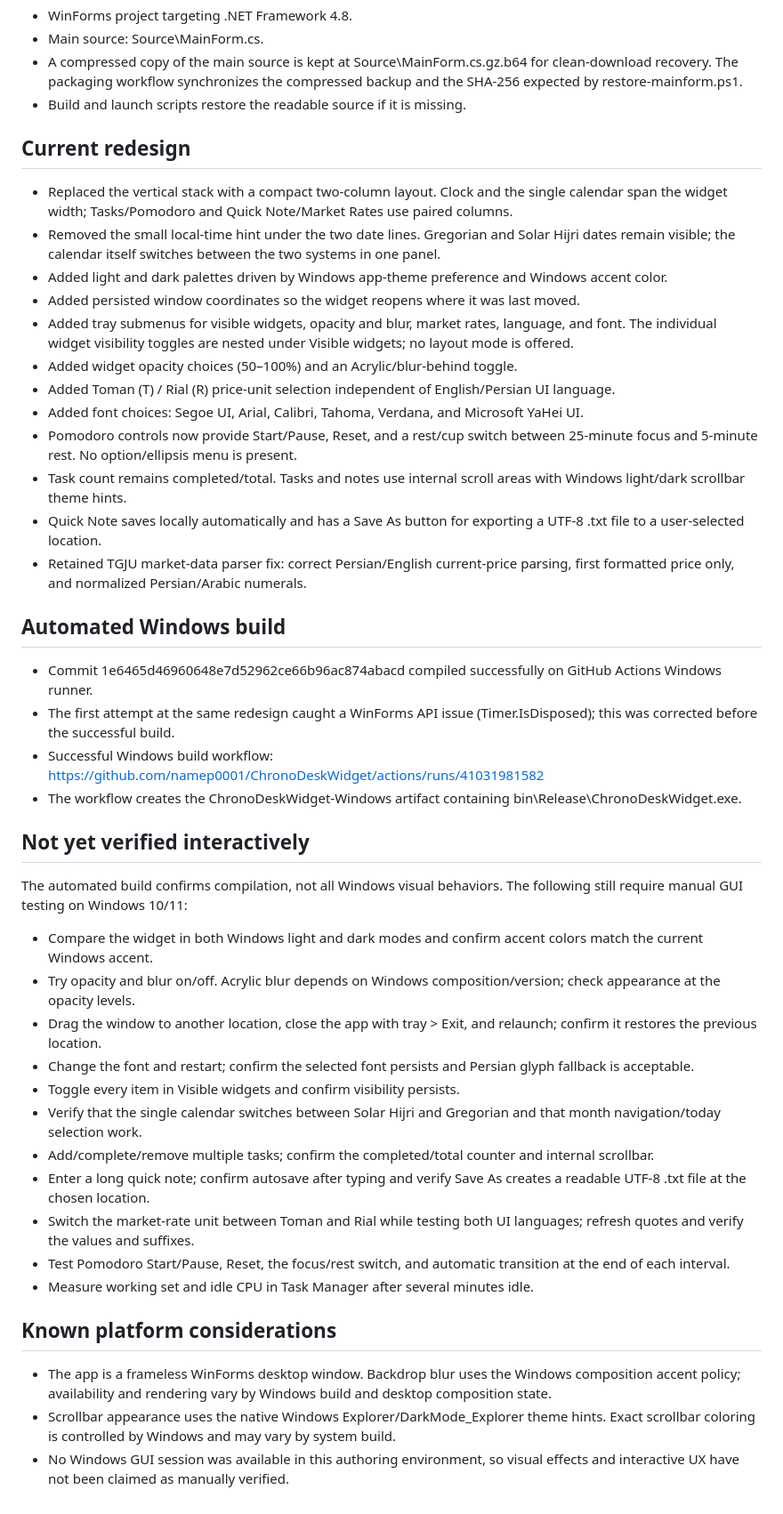
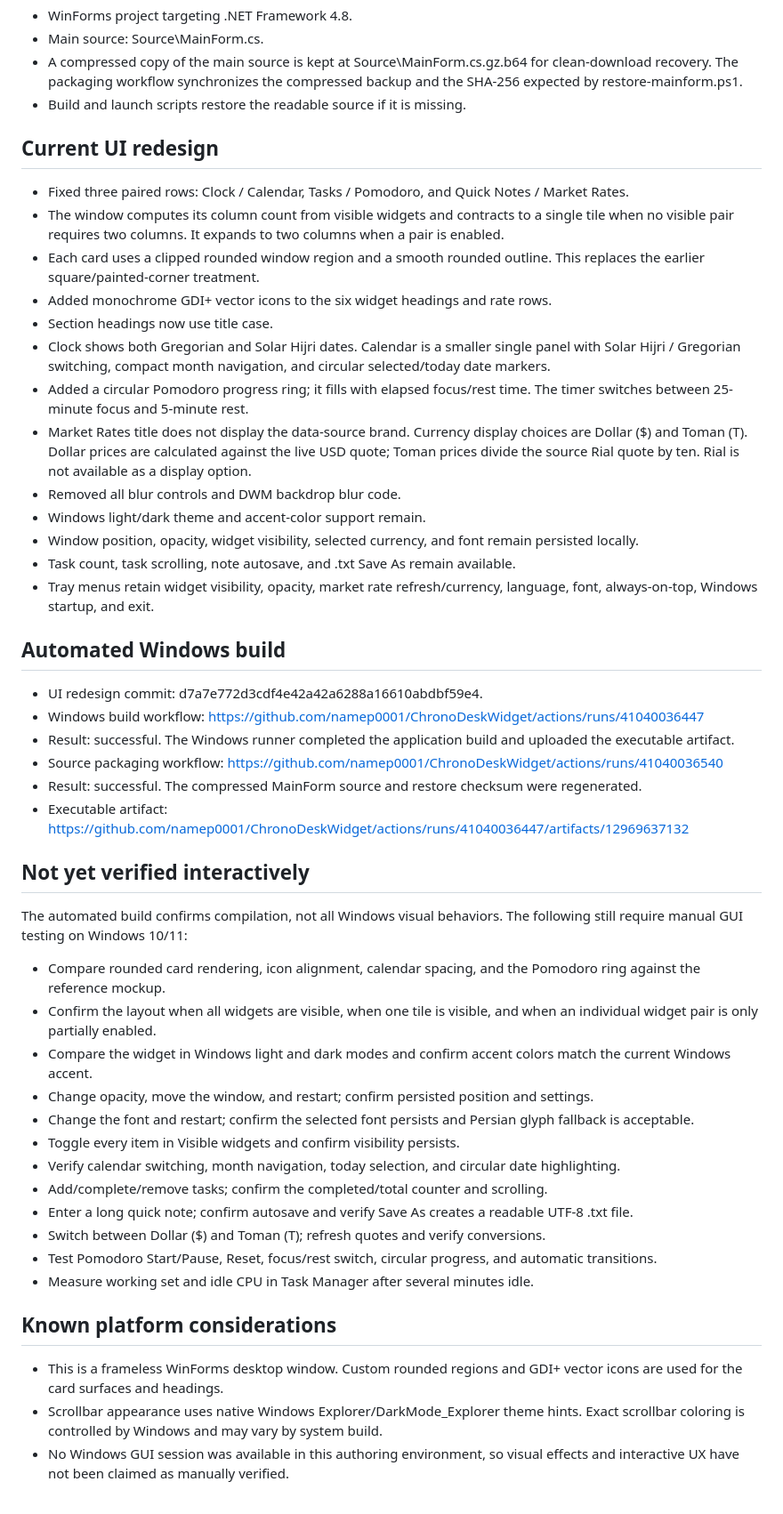
Before and after one commit to namep0001/ChronoDeskWidget, a Markdown page: TEST-RESULTS.md, the part around the change. Shown at 89% size. Rendered like a GitHub page.

Commit message:
Refresh validation report for responsive UI redesign

```diff
--- a/TEST-RESULTS.md
+++ b/TEST-RESULTS.md
@@ -7,45 +7,49 @@
 - A compressed copy of the main source is kept at Source\MainForm.cs.gz.b64 for clean-download recovery. The packaging workflow synchronizes the compressed backup and the SHA-256 expected by restore-mainform.ps1.
 - Build and launch scripts restore the readable source if it is missing.
 
-## Current redesign
+## Current UI redesign
 
-- Replaced the vertical stack with a compact two-column layout. Clock and the single calendar span the widget width; Tasks/Pomodoro and Quick Note/Market Rates use paired columns.
-- Removed the small local-time hint under the two date lines. Gregorian and Solar Hijri dates remain visible; the calendar itself switches between the two systems in one panel.
-- Added light and dark palettes driven by Windows app-theme preference and Windows accent color.
-- Added persisted window coordinates so the widget reopens where it was last moved.
-- Added tray submenus for visible widgets, opacity and blur, market rates, language, and font. The individual widget visibility toggles are nested under Visible widgets; no layout mode is offered.
-- Added widget opacity choices (50–100%) and an Acrylic/blur-behind toggle.
-- Added Toman (T) / Rial (R) price-unit selection independent of English/Persian UI language.
-- Added font choices: Segoe UI, Arial, Calibri, Tahoma, Verdana, and Microsoft YaHei UI.
-- Pomodoro controls now provide Start/Pause, Reset, and a rest/cup switch between 25-minute focus and 5-minute rest. No option/ellipsis menu is present.
-- Task count remains completed/total. Tasks and notes use internal scroll areas with Windows light/dark scrollbar theme hints.
-- Quick Note saves locally automatically and has a Save As button for exporting a UTF-8 .txt file to a user-selected location.
-- Retained TGJU market-data parser fix: correct Persian/English current-price parsing, first formatted price only, and normalized Persian/Arabic numerals.
+- Fixed three paired rows: Clock / Calendar, Tasks / Pomodoro, and Quick Notes / Market Rates.
+- The window computes its column count from visible widgets and contracts to a single tile when no visible pair requires two columns. It expands to two columns when a pair is enabled.
+- Each card uses a clipped rounded window region and a smooth rounded outline. This replaces the earlier square/painted-corner treatment.
+- Added monochrome GDI+ vector icons to the six widget headings and rate rows.
+- Section headings now use title case.
+- Clock shows both Gregorian and Solar Hijri dates. Calendar is a smaller single panel with Solar Hijri / Gregorian switching, compact month navigation, and circular selected/today date markers.
+- Added a circular Pomodoro progress ring; it fills with elapsed focus/rest time. The timer switches between 25-minute focus and 5-minute rest.
+- Market Rates title does not display the data-source brand. Currency display choices are Dollar ($) and Toman (T). Dollar prices are calculated against the live USD quote; Toman prices divide the source Rial quote by ten. Rial is not available as a display option.
+- Removed all blur controls and DWM backdrop blur code.
+- Windows light/dark theme and accent-color support remain.
+- Window position, opacity, widget visibility, selected currency, and font remain persisted locally.
+- Task count, task scrolling, note autosave, and .txt Save As remain available.
+- Tray menus retain widget visibility, opacity, market rate refresh/currency, language, font, always-on-top, Windows startup, and exit.
 
 ## Automated Windows build
 
-- Commit 1e6465d46960648e7d52962ce66b96ac874abacd compiled successfully on GitHub Actions Windows runner.
-- The first attempt at the same redesign caught a WinForms API issue (Timer.IsDisposed); this was corrected before the successful build.
-- Successful Windows build workflow: https://github.com/namep0001/ChronoDeskWidget/actions/runs/41031981582
-- The workflow creates the ChronoDeskWidget-Windows artifact containing bin\Release\ChronoDeskWidget.exe.
+- UI redesign commit: d7a7e772d3cdf4e42a42a6288a16610abdbf59e4.
+- Windows build workflow: https://github.com/namep0001/ChronoDeskWidget/actions/runs/41040036447
+- Result: successful. The Windows runner completed the application build and uploaded the executable artifact.
+- Source packaging workflow: https://github.com/namep0001/ChronoDeskWidget/actions/runs/41040036540
+- Result: successful. The compressed MainForm source and restore checksum were regenerated.
+- Executable artifact: https://github.com/namep0001/ChronoDeskWidget/actions/runs/41040036447/artifacts/12969637132
 
 ## Not yet verified interactively
 
 The automated build confirms compilation, not all Windows visual behaviors. The following still require manual GUI testing on Windows 10/11:
-- Compare the widget in both Windows light and dark modes and confirm accent colors match the current Windows accent.
-- Try opacity and blur on/off. Acrylic blur depends on Windows composition/version; check appearance at the opacity levels.
-- Drag the window to another location, close the app with tray > Exit, and relaunch; confirm it restores the previous location.
+- Compare rounded card rendering, icon alignment, calendar spacing, and the Pomodoro ring against the reference mockup.
+- Confirm the layout when all widgets are visible, when one tile is visible, and when an individual widget pair is only partially enabled.
+- Compare the widget in Windows light and dark modes and confirm accent colors match the current Windows accent.
+- Change opacity, move the window, and restart; confirm persisted position and settings.
 - Change the font and restart; confirm the selected font persists and Persian glyph fallback is acceptable.
 - Toggle every item in Visible widgets and confirm visibility persists.
-- Verify that the single calendar switches between Solar Hijri and Gregorian and that month navigation/today selection work.
-- Add/complete/remove multiple tasks; confirm the completed/total counter and internal scrollbar.
-- Enter a long quick note; confirm autosave after typing and verify Save As creates a readable UTF-8 .txt file at the chosen location.
-- Switch the market-rate unit between Toman and Rial while testing both UI languages; refresh quotes and verify the values and suffixes.
-- Test Pomodoro Start/Pause, Reset, the focus/rest switch, and automatic transition at the end of each interval.
+- Verify calendar switching, month navigation, today selection, and circular date highlighting.
+- Add/complete/remove tasks; confirm the completed/total counter and scrolling.
+- Enter a long quick note; confirm autosave and verify Save As creates a readable UTF-8 .txt file.
+- Switch between Dollar ($) and Toman (T); refresh quotes and verify conversions.
+- Test Pomodoro Start/Pause, Reset, focus/rest switch, circular progress, and automatic transitions.
 - Measure working set and idle CPU in Task Manager after several minutes idle.
 
 ## Known platform considerations
 
-- The app is a frameless WinForms desktop window. Backdrop blur uses the Windows composition accent policy; availability and rendering vary by Windows build and desktop composition state.
-- Scrollbar appearance uses the native Windows Explorer/DarkMode_Explorer theme hints. Exact scrollbar coloring is controlled by Windows and may vary by system build.
+- This is a frameless WinForms desktop window. Custom rounded regions and GDI+ vector icons are used for the card surfaces and headings.
+- Scrollbar appearance uses native Windows Explorer/DarkMode_Explorer theme hints. Exact scrollbar coloring is controlled by Windows and may vary by system build.
 - No Windows GUI session was available in this authoring environment, so visual effects and interactive UX have not been claimed as manually verified.
```
